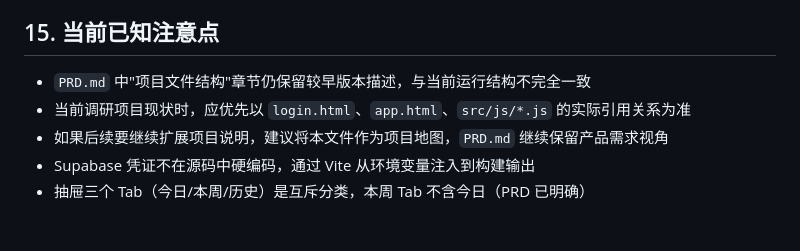
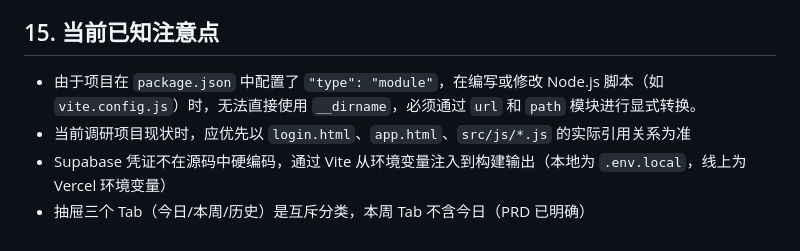
Before and after one commit to 1171397836/HPProject, a Markdown page: PROJECT_MAP.md, the part around the change. GitHub-like rendering.

```diff
--- a/PROJECT_MAP.md
+++ b/PROJECT_MAP.md
@@ -310,8 +310,7 @@ app.html
 
 ## 15. 当前已知注意点
 
-- `PRD.md` 中"项目文件结构"章节仍保留较早版本描述，与当前运行结构不完全一致
+- 由于项目在 `package.json` 中配置了 `"type": "module"`，在编写或修改 Node.js 脚本（如 `vite.config.js`）时，无法直接使用 `__dirname`，必须通过 `url` 和 `path` 模块进行显式转换。
 - 当前调研项目现状时，应优先以 `login.html`、`app.html`、`src/js/*.js` 的实际引用关系为准
-- 如果后续要继续扩展项目说明，建议将本文件作为项目地图，`PRD.md` 继续保留产品需求视角
-- Supabase 凭证不在源码中硬编码，通过 Vite 从环境变量注入到构建输出
+- Supabase 凭证不在源码中硬编码，通过 Vite 从环境变量注入到构建输出（本地为 `.env.local`，线上为 Vercel 环境变量）
 - 抽屉三个 Tab（今日/本周/历史）是互斥分类，本周 Tab 不含今日（PRD 已明确）
```
Also changed, not shown: PRD.md (+5 -3 lines).
